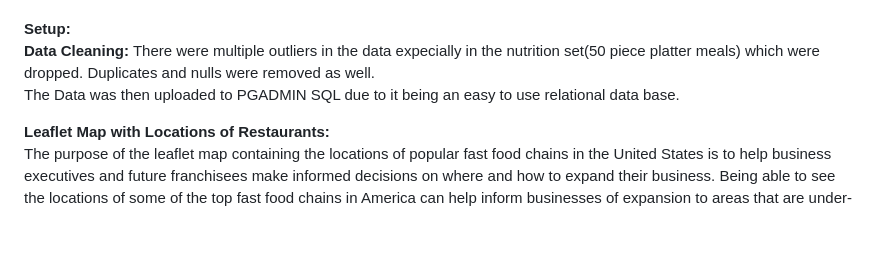
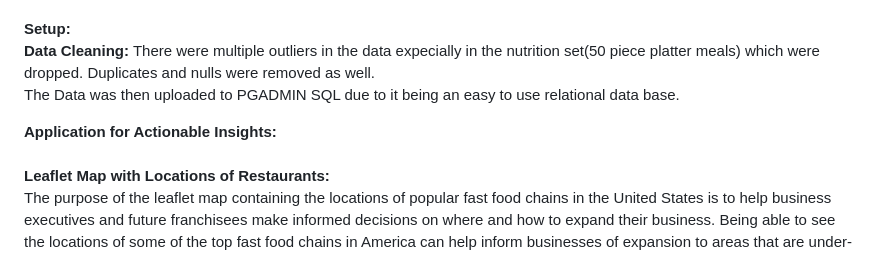
Before and after one commit to saintvicious676/Project-3-Repo, a Markdown page: README.md, the part around the change. Rendered like a GitHub page; blank space fills up the shorter version.

```diff
--- a/README.md
+++ b/README.md
@@ -8,6 +8,8 @@ There were multiple outliers in the data expecially in the nutrition set(50 piec
 Duplicates and nulls were removed as well.<br>
 The Data was then uploaded to PGADMIN SQL due to it being an easy to use relational data base.
 
+**Application for Actionable Insights:**<br>
+<br>
 **Leaflet Map with Locations of Restaurants:**<br>
 The purpose of the leaflet map containing the locations of popular fast food chains in the United States is to help business executives and future franchisees make informed decisions on where and how to expand their business. Being able to see the locations of some of the top fast food chains in America can help inform businesses of expansion to areas that are under-serviced and even areas that are over-saturated with categories of food they may offer. In addition to seeing the saturation of locations, the map can help with geographic diversity, and potentially branching out to different parts of the US to avoid being limited or dependent on a single type of region (rural or urban). The information can be used in conjunction with logistical analysis to create a plan of action that ensures supplies are delivered to current locations, or potential locations, in an efficient manner, which could lead to minimizing operational costs. From a research and data analysis perspective, this map could also help gather data from different areas of the United States and learn customer preferences and trends in distinct regions, which can allow management to fine-tune the offerings and even allow the marketing teams to come up with specific strategies for the different regions.<br>
 **Usage:** The map is able to be toggled among all the locations of the restaurants in the dropdown menu, as well as be specific as to which restaurants to be shown, with no limit amongst the choices. Users start the map from the middle of the United States with all locations being toggled on and can navigate to the dropdown menu on the top right of the map to select which franchises to view. The map uses clusters to group locations. To zoom in on a certain part of the map, users can scroll into the area of interest, or click on the cluster group and it will zoom in automatically. To see what restaurants are present in the area, users can click on the marker and a pop-up of the restaurants name will show up above the marker.<br>
```
